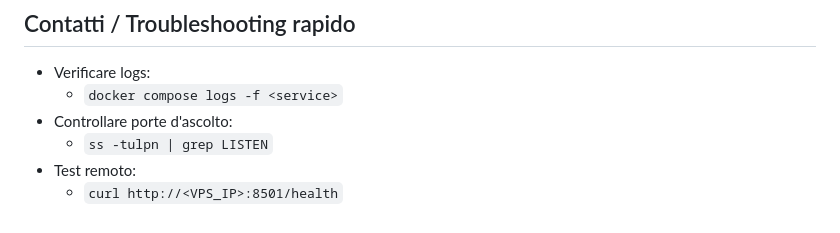
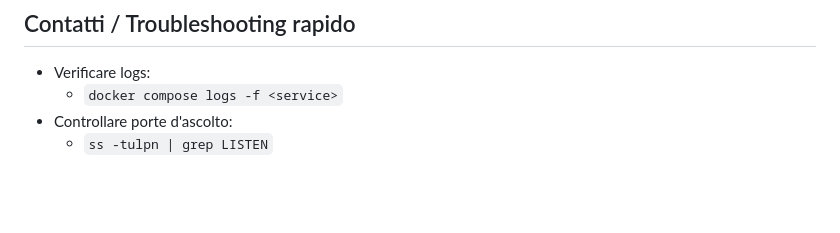
Before and after one commit to danieleasteggiante/SentimentAnalysisMLOPS, a Markdown page: README.md, the part around the change. GitHub-like rendering; blank space fills up the shorter version.

Commit message:
rimosso health endpoint

```diff
--- a/README.md
+++ b/README.md
@@ -99,5 +99,3 @@ Quindi per esempio l'endpoint di inferenza via web app sarà `http://76.13.8.56:
   - `docker compose logs -f <service>`
 - Controllare porte d'ascolto:
   - `ss -tulpn | grep LISTEN`
-- Test remoto:
-  - `curl http://<VPS_IP>:8501/health`
```
